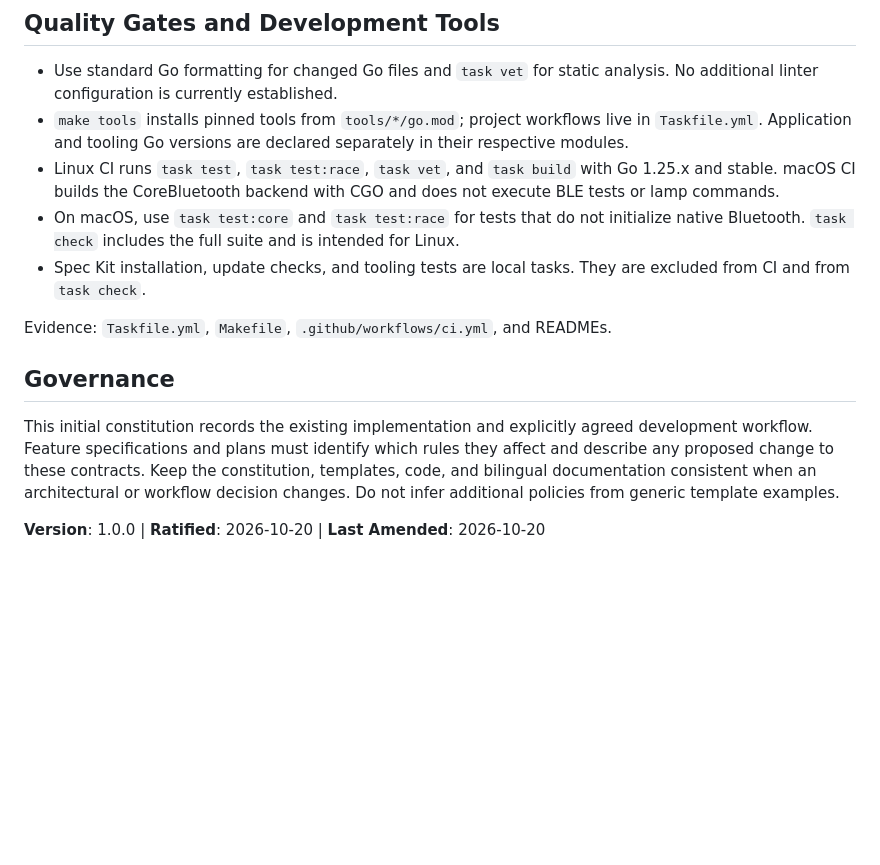
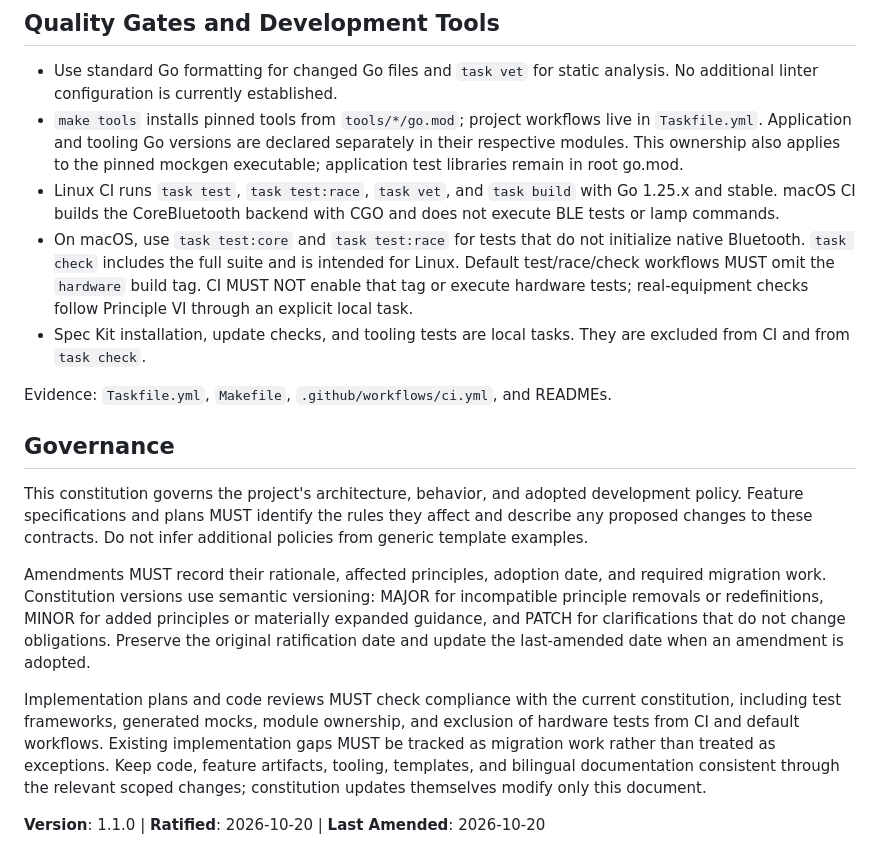
Before and after one commit to obalunenko/mergbw-controller, a Markdown page: .specify/memory/constitution.md, the part around one of its changes. Rendered like a GitHub page; blank space fills up the shorter version.

```diff
--- a/.specify/memory/constitution.md
+++ b/.specify/memory/constitution.md
@@ -103,13 +158,16 @@ Evidence: source filenames and identifiers, Git history, READMEs, and
   analysis. No additional linter configuration is currently established.
 - `make tools` installs pinned tools from `tools/*/go.mod`; project workflows
   live in `Taskfile.yml`. Application and tooling Go versions are declared
-  separately in their respective modules.
+  separately in their respective modules. This ownership also applies to the
+  pinned mockgen executable; application test libraries remain in root go.mod.
 - Linux CI runs `task test`, `task test:race`, `task vet`, and `task build` with
   Go 1.25.x and stable. macOS CI builds the CoreBluetooth backend with CGO and
   does not execute BLE tests or lamp commands.
 - On macOS, use `task test:core` and `task test:race` for tests that do not
   initialize native Bluetooth. `task check` includes the full suite and is
-  intended for Linux.
+  intended for Linux. Default test/race/check workflows MUST omit the
+  `hardware` build tag. CI MUST NOT enable that tag or execute hardware tests;
+  real-equipment checks follow Principle VI through an explicit local task.
 - Spec Kit installation, update checks, and tooling tests are local tasks.
   They are excluded from CI and from `task check`.
 
@@ -117,11 +175,24 @@ Evidence: `Taskfile.yml`, `Makefile`, `.github/workflows/ci.yml`, and READMEs.
 
 ## Governance
 
-This initial constitution records the existing implementation and explicitly
-agreed development workflow. Feature specifications and plans must identify
-which rules they affect and describe any proposed change to these contracts.
-Keep the constitution, templates, code, and bilingual documentation consistent
-when an architectural or workflow decision changes. Do not infer additional
-policies from generic template examples.
+This constitution governs the project's architecture, behavior, and adopted
+development policy. Feature specifications and plans MUST identify the rules
+they affect and describe any proposed changes to these contracts. Do not infer
+additional policies from generic template examples.
 
-**Version**: 1.0.0 | **Ratified**: 2026-10-20 | **Last Amended**: 2026-10-20
+Amendments MUST record their rationale, affected principles, adoption date,
+and required migration work. Constitution versions use semantic versioning:
+MAJOR for incompatible principle removals or redefinitions, MINOR for added
+principles or materially expanded guidance, and PATCH for clarifications that
+do not change obligations. Preserve the original ratification date and update
+the last-amended date when an amendment is adopted.
+
+Implementation plans and code reviews MUST check compliance with the current
+constitution, including test frameworks, generated mocks, module ownership,
+and exclusion of hardware tests from CI and default workflows. Existing
+implementation gaps MUST be tracked as migration work rather than treated as
+exceptions. Keep code, feature artifacts, tooling, templates, and bilingual
+documentation consistent through the relevant scoped changes; constitution
+updates themselves modify only this document.
+
+**Version**: 1.1.0 | **Ratified**: 2026-10-20 | **Last Amended**: 2026-10-20
```
Also changed, not shown: other parts of .specify/memory/constitution.md (+60 -5 lines).
